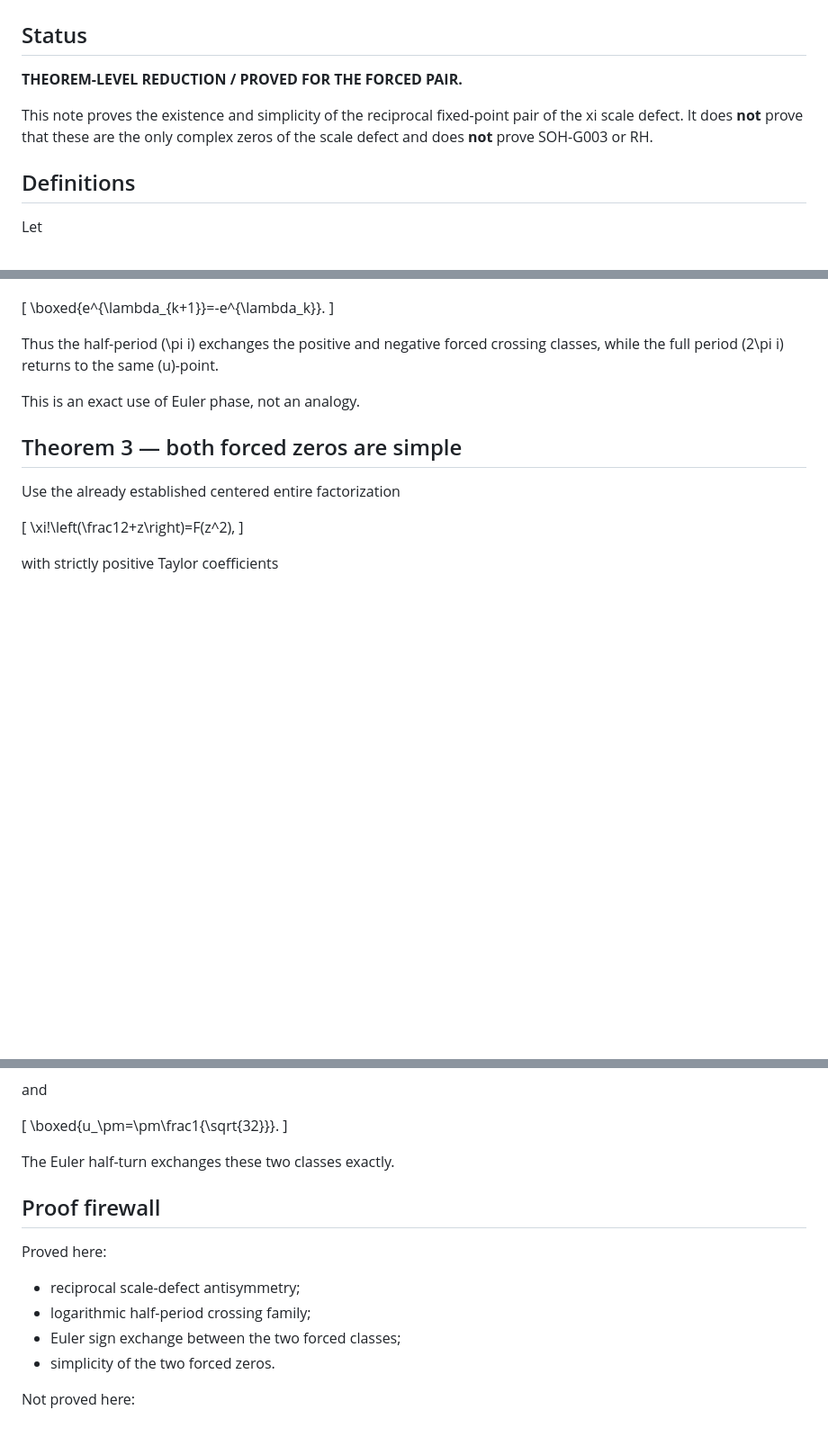
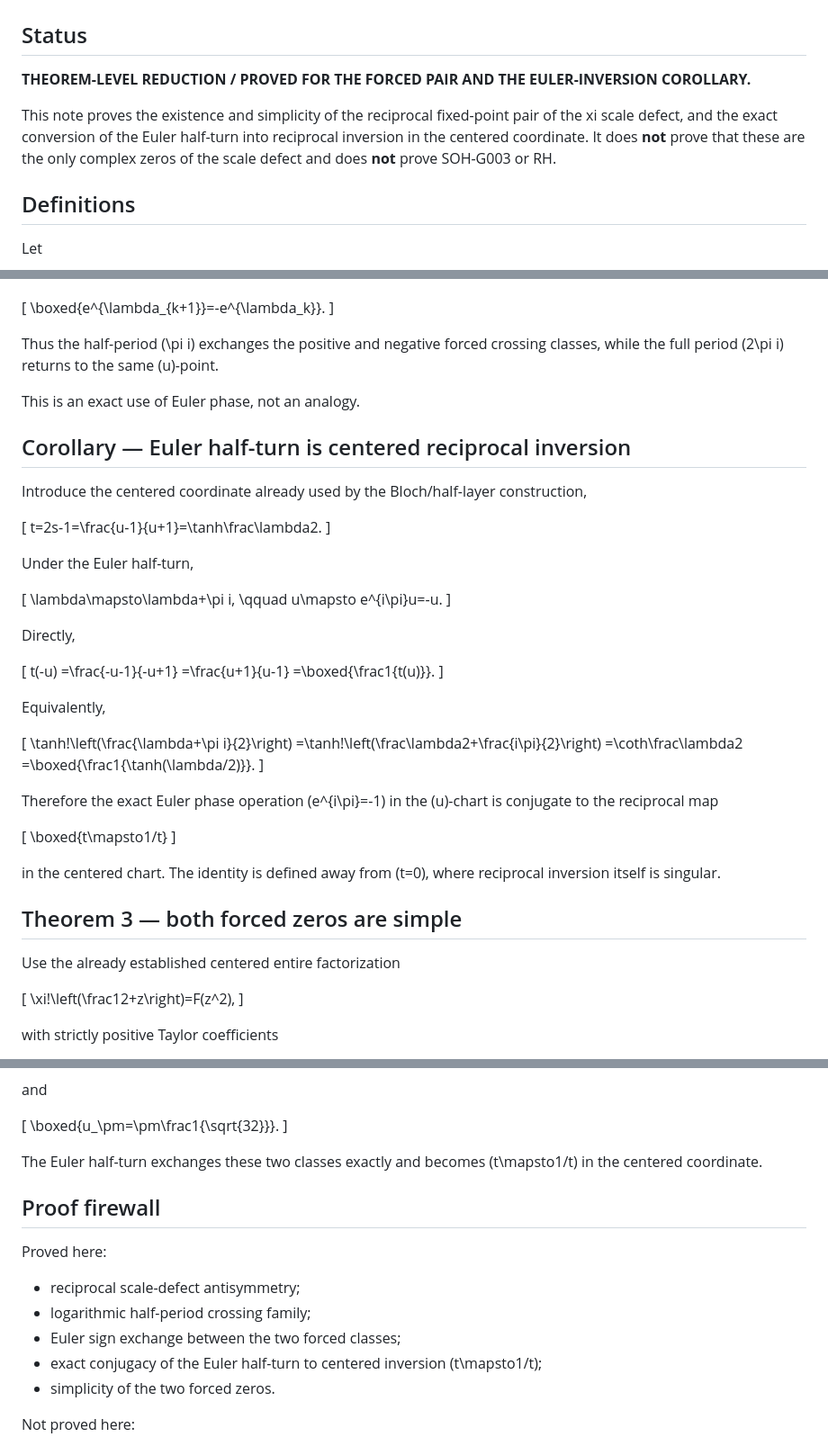
Before and after one commit to AdrianLipa90/secret-of-a-half, a Markdown page: research/SOH_G011_EULER_HALF_PERIOD_CROSSINGS_V0_1.md, 3 parts joined by grey strips. Shown at 90% size. Drawn GitHub-style; blank space fills up the shorter version.

Commit message:
SOH-G011: add exact Euler-to-inversion corollary

```diff
--- a/research/SOH_G011_EULER_HALF_PERIOD_CROSSINGS_V0_1.md
+++ b/research/SOH_G011_EULER_HALF_PERIOD_CROSSINGS_V0_1.md
@@ -2,9 +2,9 @@
 
 ## Status
 
-**THEOREM-LEVEL REDUCTION / PROVED FOR THE FORCED PAIR.**
+**THEOREM-LEVEL REDUCTION / PROVED FOR THE FORCED PAIR AND THE EULER-INVERSION COROLLARY.**
 
-This note proves the existence and simplicity of the reciprocal fixed-point pair of the xi scale defect. It does **not** prove that these are the only complex zeros of the scale defect and does **not** prove SOH-G003 or RH.
+This note proves the existence and simplicity of the reciprocal fixed-point pair of the xi scale defect, and the exact conversion of the Euler half-turn into reciprocal inversion in the centered coordinate. It does **not** prove that these are the only complex zeros of the scale defect and does **not** prove SOH-G003 or RH.
 
 ## Definitions
 
@@ -101,6 +101,48 @@ Thus the half-period \(\pi i\) exchanges the positive and negative forced crossi
 
 This is an exact use of Euler phase, not an analogy.
 
+## Corollary — Euler half-turn is centered reciprocal inversion
+
+Introduce the centered coordinate already used by the Bloch/half-layer construction,
+
+\[
+t=2s-1=\frac{u-1}{u+1}=\tanh\frac\lambda2.
+\]
+
+Under the Euler half-turn,
+
+\[
+\lambda\mapsto\lambda+\pi i,
+\qquad
+u\mapsto e^{i\pi}u=-u.
+\]
+
+Directly,
+
+\[
+t(-u)
+=\frac{-u-1}{-u+1}
+=\frac{u+1}{u-1}
+=\boxed{\frac1{t(u)}}.
+\]
+
+Equivalently,
+
+\[
+\tanh\!\left(\frac{\lambda+\pi i}{2}\right)
+=\tanh\!\left(\frac\lambda2+\frac{i\pi}{2}\right)
+=\coth\frac\lambda2
+=\boxed{\frac1{\tanh(\lambda/2)}}.
+\]
+
+Therefore the exact Euler phase operation \(e^{i\pi}=-1\) in the \(u\)-chart is conjugate to the reciprocal map
+
+\[
+\boxed{t\mapsto1/t}
+\]
+
+in the centered chart. The identity is defined away from \(t=0\), where reciprocal inversion itself is singular.
+
 ## Theorem 3 — both forced zeros are simple
 
 Use the already established centered entire factorization
@@ -191,7 +233,7 @@ and
 \boxed{u_\pm=\pm\frac1{\sqrt{32}}}.
 \]
 
-The Euler half-turn exchanges these two classes exactly.
+The Euler half-turn exchanges these two classes exactly and becomes \(t\mapsto1/t\) in the centered coordinate.
 
 ## Proof firewall
 
@@ -200,6 +242,7 @@ Proved here:
 - reciprocal scale-defect antisymmetry;
 - logarithmic half-period crossing family;
 - Euler sign exchange between the two forced classes;
+- exact conjugacy of the Euler half-turn to centered inversion \(t\mapsto1/t\);
 - simplicity of the two forced zeros.
 
 Not proved here:
```
